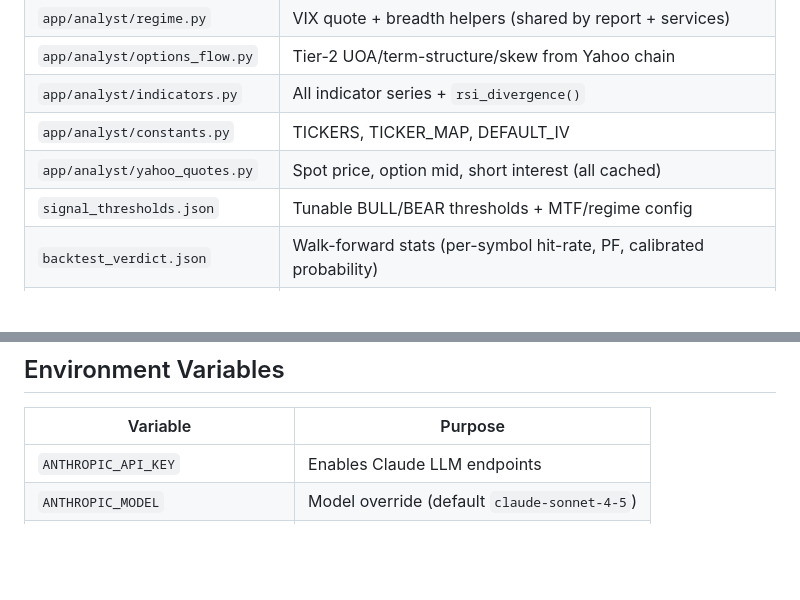
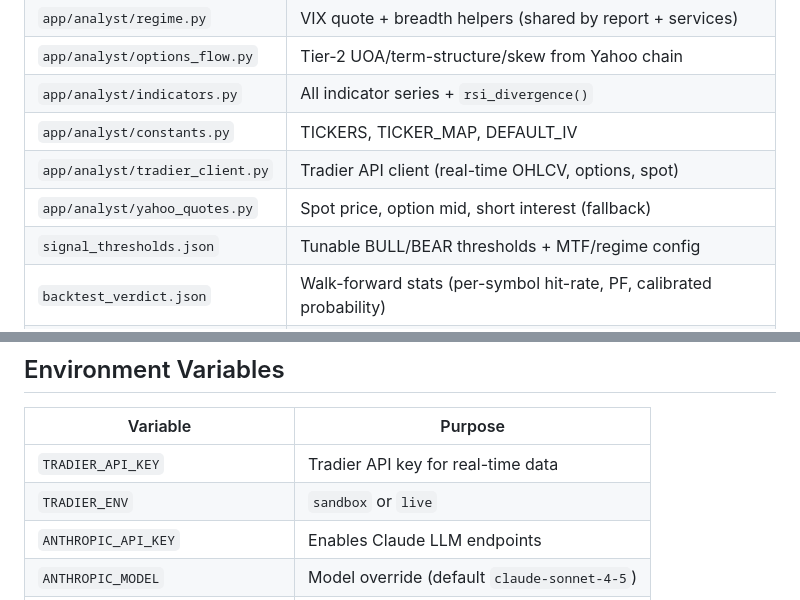
Before and after one commit to adrinz/SiannaFinancials, a Markdown page: AGENTS.md, 2 parts joined by grey strips. Drawn GitHub-style; blank space fills up the shorter version.

```diff
--- a/AGENTS.md
+++ b/AGENTS.md
@@ -62,7 +62,8 @@ cd square18_signals_web && PYTHONPATH="../square18_signals/src:$PWD" python3 -m
 | `app/analyst/options_flow.py` | Tier-2 UOA/term-structure/skew from Yahoo chain |
 | `app/analyst/indicators.py` | All indicator series + `rsi_divergence()` |
 | `app/analyst/constants.py` | TICKERS, TICKER_MAP, DEFAULT_IV |
-| `app/analyst/yahoo_quotes.py` | Spot price, option mid, short interest (all cached) |
+| `app/analyst/tradier_client.py` | Tradier API client (real-time OHLCV, options, spot) |
+| `app/analyst/yahoo_quotes.py` | Spot price, option mid, short interest (fallback) |
 | `signal_thresholds.json` | Tunable BULL/BEAR thresholds + MTF/regime config |
 | `backtest_verdict.json` | Walk-forward stats (per-symbol hit-rate, PF, calibrated probability) |
 | `tools/backtest_verdict.py` | Walk-forward backtest + `--search-tau` τ grid-search |
@@ -90,6 +91,8 @@ Conviction: proportional to `abs(score)`, capped at 0.85.
 
 | Variable | Purpose |
 |----------|---------|
+| `TRADIER_API_KEY` | Tradier API key for real-time data |
+| `TRADIER_ENV` | `sandbox` or `live` |
 | `ANTHROPIC_API_KEY` | Enables Claude LLM endpoints |
 | `ANTHROPIC_MODEL` | Model override (default `claude-sonnet-4-5`) |
 | `SQUARE18_LLM_CACHE_TTL` | LLM disk-cache TTL in seconds |
```
Also changed, not shown: Claude.md (+8 -6 lines), square18_signals_web/README.md (+5 -3 lines).
